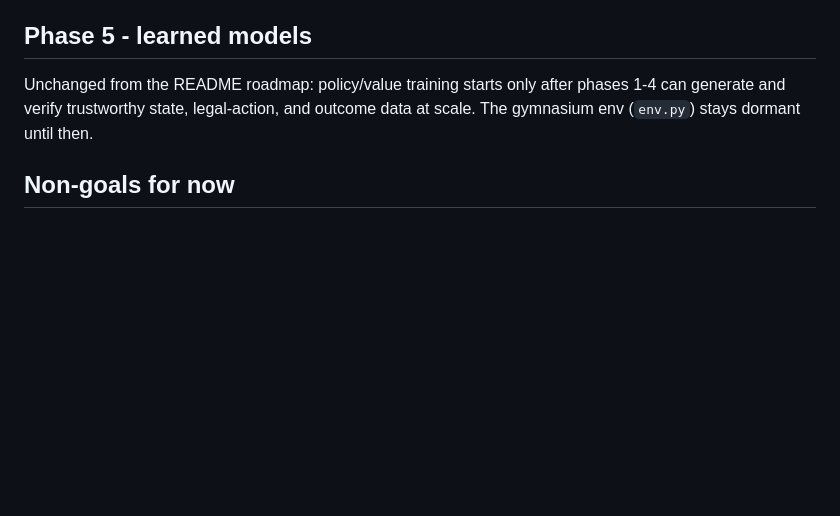
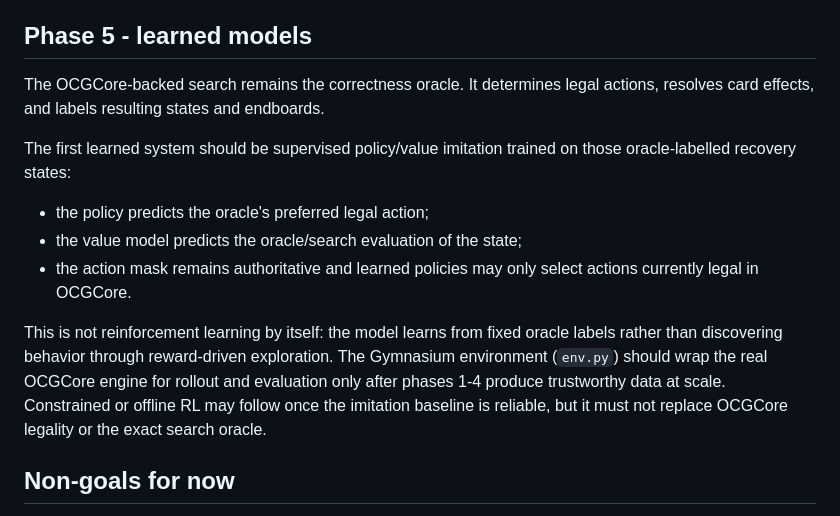
Before and after one commit to petrademia/yapping, a Markdown page: DIRECTION.md, the part around the change. Rendered like a GitHub page; blank space fills up the shorter version.

Commit message:
docs: define oracle learning path

```diff
--- a/DIRECTION.md
+++ b/DIRECTION.md
@@ -103,10 +103,24 @@ drift.
 
 ## Phase 5 - learned models
 
-Unchanged from the README roadmap: policy/value training starts only after
-phases 1-4 can generate and verify trustworthy state, legal-action, and
-outcome data at scale. The gymnasium env (`env.py`) stays dormant until
-then.
+The OCGCore-backed search remains the correctness oracle. It determines legal
+actions, resolves card effects, and labels resulting states and endboards.
+
+The first learned system should be supervised policy/value imitation trained
+on those oracle-labelled recovery states:
+
+- the policy predicts the oracle's preferred legal action;
+- the value model predicts the oracle/search evaluation of the state;
+- the action mask remains authoritative and learned policies may only select
+  actions currently legal in OCGCore.
+
+This is not reinforcement learning by itself: the model learns from fixed
+oracle labels rather than discovering behavior through reward-driven
+exploration. The Gymnasium environment (`env.py`) should wrap the real
+OCGCore engine for rollout and evaluation only after phases 1-4 produce
+trustworthy data at scale. Constrained or offline RL may follow once the
+imitation baseline is reliable, but it must not replace OCGCore legality or
+the exact search oracle.
 
 ## Non-goals for now
 
```
